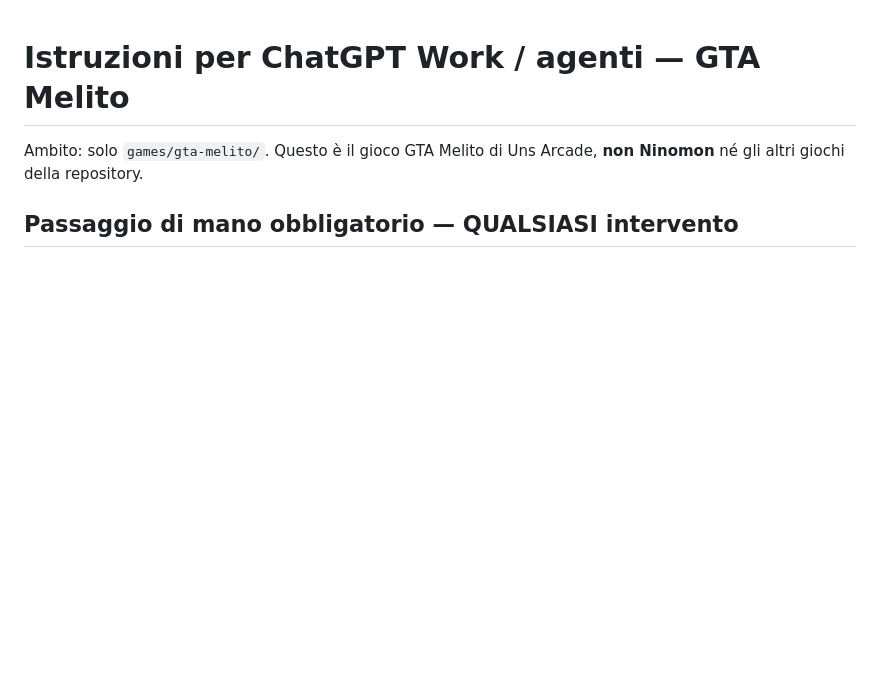
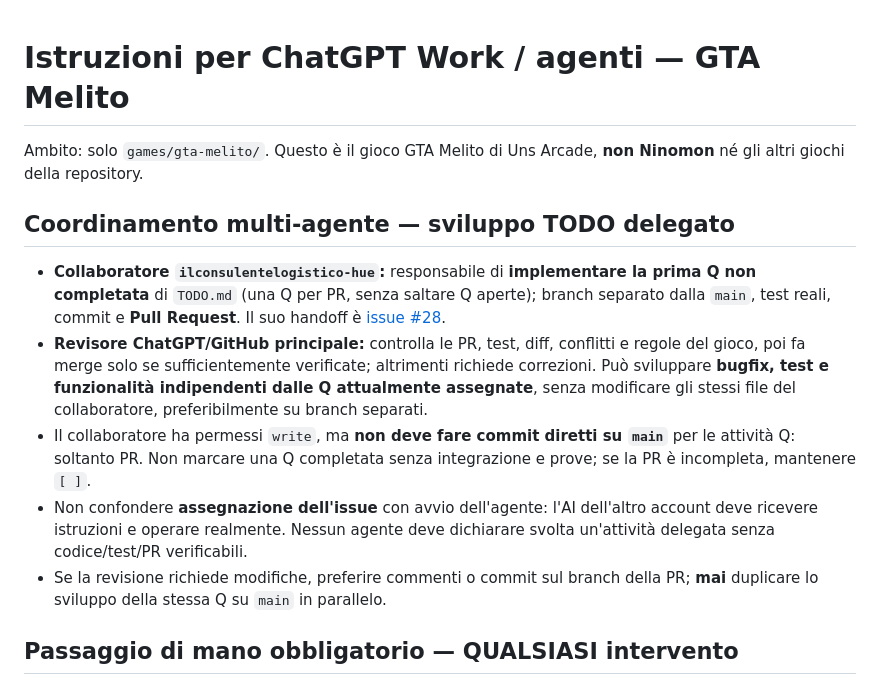
Before and after one commit to CzekUns/Effettokarmagra, a Markdown page: games/gta-melito/AGENTS.md, the part around the change. Drawn GitHub-style; blank space fills up the shorter version.

Commit message:
docs(gta-melito): formalize split between TODO contributor and PR reviewer

```diff
--- a/games/gta-melito/AGENTS.md
+++ b/games/gta-melito/AGENTS.md
@@ -1,6 +1,14 @@
 # Istruzioni per ChatGPT Work / agenti — GTA Melito
 
 Ambito: solo `games/gta-melito/`. Questo è il gioco GTA Melito di Uns Arcade, **non Ninomon** né gli altri giochi della repository.
+
+## Coordinamento multi-agente — sviluppo TODO delegato
+
+- **Collaboratore `ilconsulentelogistico-hue`:** responsabile di **implementare la prima Q non completata** di `TODO.md` (una Q per PR, senza saltare Q aperte); branch separato dalla `main`, test reali, commit e **Pull Request**. Il suo handoff è [issue #28](https://github.com/CzekUns/Effettokarmagra/issues/28).
+- **Revisore ChatGPT/GitHub principale:** controlla le PR, test, diff, conflitti e regole del gioco, poi fa merge solo se sufficientemente verificate; altrimenti richiede correzioni. Può sviluppare **bugfix, test e funzionalità indipendenti dalle Q attualmente assegnate**, senza modificare gli stessi file del collaboratore, preferibilmente su branch separati.
+- Il collaboratore ha permessi `write`, ma **non deve fare commit diretti su `main`** per le attività Q: soltanto PR. Non marcare una Q completata senza integrazione e prove; se la PR è incompleta, mantenere `[ ]`.
+- Non confondere **assegnazione dell'issue** con avvio dell'agente: l'AI dell'altro account deve ricevere istruzioni e operare realmente. Nessun agente deve dichiarare svolta un'attività delegata senza codice/test/PR verificabili.
+- Se la revisione richiede modifiche, preferire commenti o commit sul branch della PR; **mai** duplicare lo sviluppo della stessa Q su `main` in parallelo.
 
 ## Passaggio di mano obbligatorio — QUALSIASI intervento
 
```
